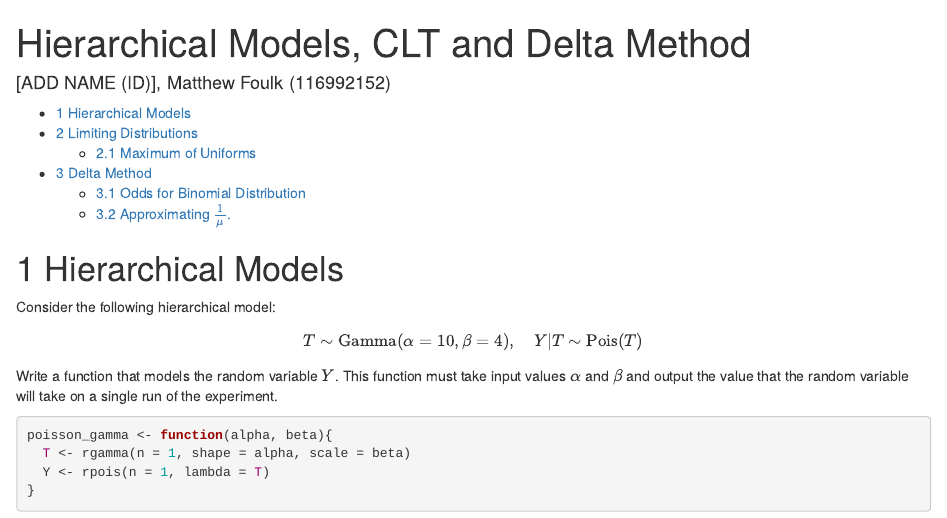
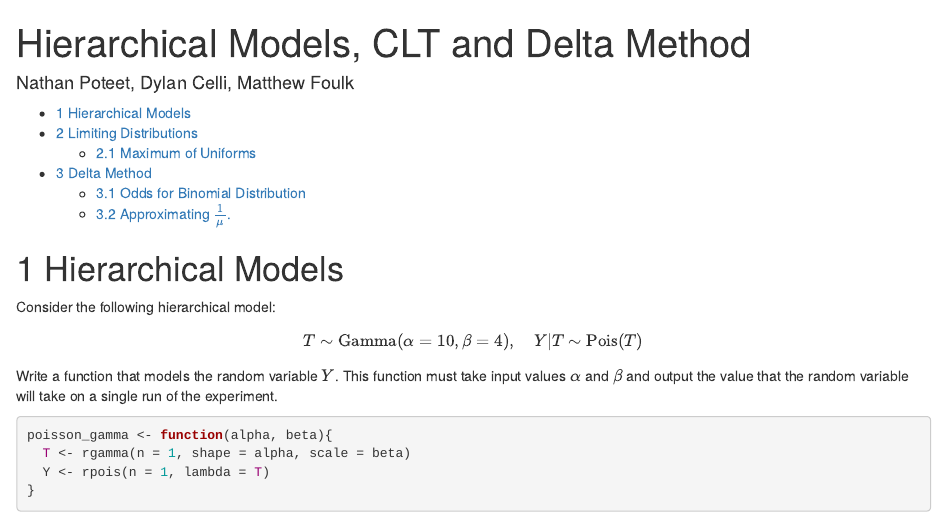
Before and after one commit to cellid-hub/STAT420_proj1, an R Markdown document (R1_Stat420_Fall22.Rmd): the page in a window 1100 px wide, from its top. Rendered offline with R 4.5, knitr and Pandoc, with nearby package versions; code that draws random numbers runs with fixed seeds of ours.

Commit message:
Add names

```diff
--- a/R1_Stat420_Fall22.Rmd
+++ b/R1_Stat420_Fall22.Rmd
@@ -1,6 +1,6 @@
 ---
 title: "Hierarchical Models, CLT and Delta Method"
-author: "[ADD NAME (ID)], Matthew Foulk (116992152)"
+author: "Nathan Poteet, Dylan Celli, Matthew Foulk"
 output:
   html_document:
     number_sections: yes
```
